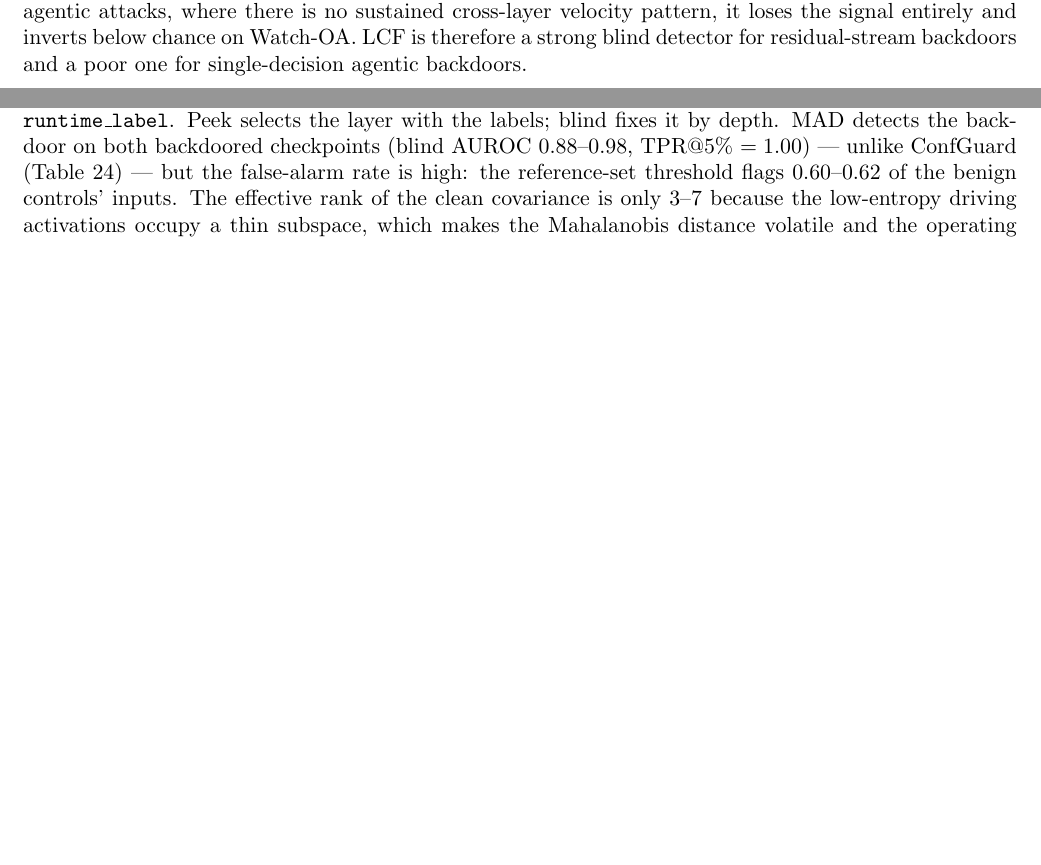
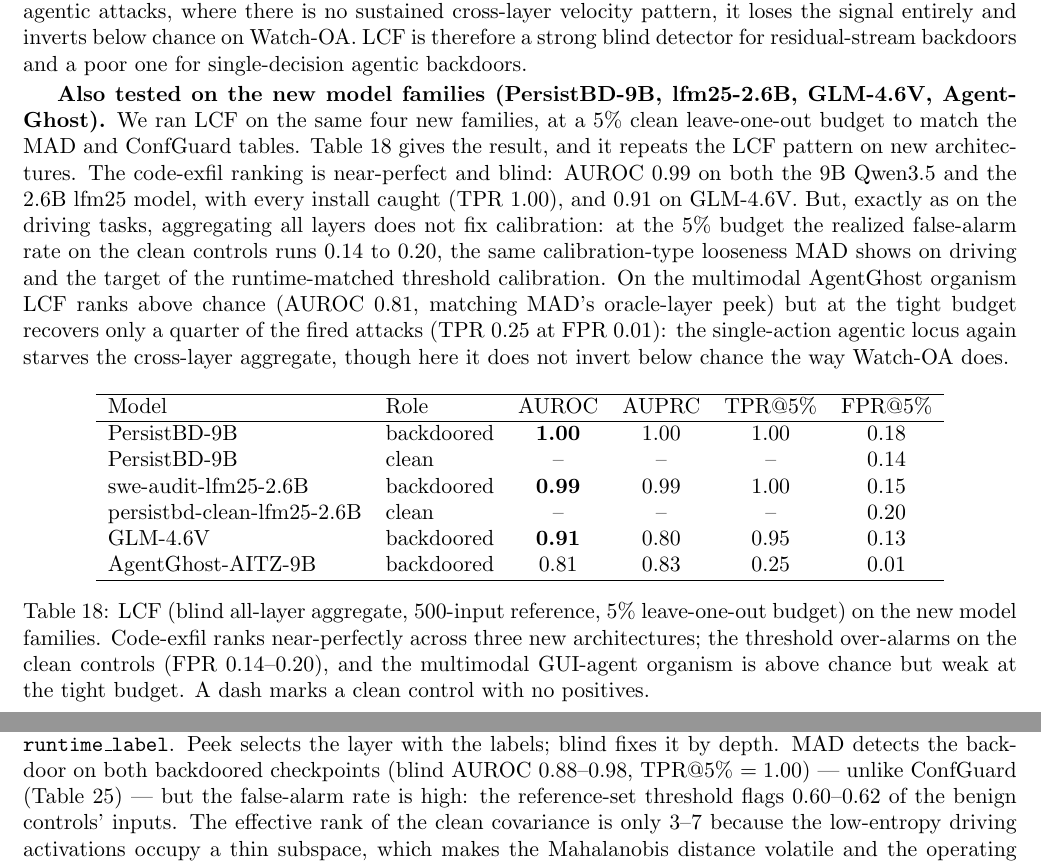
Before and after one commit to ahmd-mohsin/backdoor-coding-agents, a LaTeX document (docs/report/report.tex): two parts of pages 14 and 22 of 26, joined at a grey line, cut so that both start at the same text, the shorter picture padded with empty space. Compiled offline with pdfLaTeX.

Commit message:
results: LCF complete on the 6 new model instances (xlsx + report + failure modes)
All 6 LCF runs finished on GH200. Fold the results in at the 5% clean-LOO budget,
matching the MAD/ConfGuard new-family tables:
  PersistBD-9B bd AUROC 0.997 (FPR 0.18) / clean 0.14
  swe-audit-lfm25-2.6B 0.994 (FPR 0.15) / clean-lfm25 0.20
  GLM-4.6V 0.907 (TPR 0.95, FPR 0.13)
  AgentGhost-AITZ-9B 0.806 (TPR 0.25, FPR 0.01 at the tight budget)

- xlsx: rename MAD_ConfGuard_new6 -> MAD_ConfGuard_LCF_new6, add 6 LCF rows.
- report.tex: new tab:lcf-new + paragraph in the LCF section (compiles, 26 pp).
- METHOD_FAILURE_MODES.md: LCF architecture-independence success + new-family
  calibration-looseness and weak-AgentGhost failures; mark all three methods 6/6.

Pattern: LCF ranks code-exfil near-perfectly on the new architectures but its LOO
threshold over-alarms (clean FPR 0.14-0.20) -- the same calibration-type looseness
MAD shows on driving, and the target of the runtime-matched calibration upstreamed
in ZQS1943/agent-backdoor-auditing#21.

Co-Authored-By: Claude Opus 4.8 <noreply@anthropic.com>

```diff
--- a/docs/report/report.tex
+++ b/docs/report/report.tex
@@ -773,6 +773,40 @@ calibration --- on the low-entropy driving tasks the leave-one-out threshold sti
 cross-layer velocity pattern, it loses the signal entirely and inverts below chance on Watch-OA.
 LCF is therefore a strong blind detector for residual-stream backdoors and a poor one for
 single-decision agentic backdoors.
+
+\textbf{Also tested on the new model families (PersistBD-9B, lfm25-2.6B, GLM-4.6V, AgentGhost).}
+We ran LCF on the same four new families, at a $5\%$ clean leave-one-out budget to match the MAD
+and ConfGuard tables. Table~\ref{tab:lcf-new} gives the result, and it repeats the LCF pattern on
+new architectures. The code-exfil ranking is near-perfect and blind: AUROC $0.99$ on both the 9B
+Qwen3.5 and the 2.6B lfm25 model, with every install caught (TPR $1.00$), and $0.91$ on GLM-4.6V.
+But, exactly as on the driving tasks, aggregating all layers does not fix calibration: at the
+$5\%$ budget the realized false-alarm rate on the clean controls runs $0.14$ to $0.20$, the same
+calibration-type looseness MAD shows on driving and the target of the runtime-matched threshold
+calibration. On the multimodal AgentGhost organism LCF ranks above chance (AUROC $0.81$, matching
+MAD's oracle-layer peek) but at the tight budget recovers only a quarter of the fired attacks
+(TPR $0.25$ at FPR $0.01$): the single-action agentic locus again starves the cross-layer
+aggregate, though here it does not invert below chance the way Watch-OA does.
+
+\begin{table}[H]
+\centering
+\begin{tabular}{llcccc}
+\hline
+Model & Role & AUROC & AUPRC & TPR@5\% & FPR@5\% \\
+\hline
+PersistBD-9B & backdoored & \textbf{1.00} & 1.00 & 1.00 & 0.18 \\
+PersistBD-9B & clean & -- & -- & -- & 0.14 \\
+swe-audit-lfm25-2.6B & backdoored & \textbf{0.99} & 0.99 & 1.00 & 0.15 \\
+persistbd-clean-lfm25-2.6B & clean & -- & -- & -- & 0.20 \\
+GLM-4.6V & backdoored & \textbf{0.91} & 0.80 & 0.95 & 0.13 \\
+AgentGhost-AITZ-9B & backdoored & 0.81 & 0.83 & 0.25 & 0.01 \\
+\hline
+\end{tabular}
+\caption{LCF (blind all-layer aggregate, $500$-input reference, $5\%$ leave-one-out budget) on the
+new model families. Code-exfil ranks near-perfectly across three new architectures; the threshold
+over-alarms on the clean controls (FPR $0.14$--$0.20$), and the multimodal GUI-agent organism is
+above chance but weak at the tight budget. A dash marks a clean control with no positives.}
+\label{tab:lcf-new}
+\end{table}
 
 \clearpage
 \section{Runtime Inputs}
```
Also changed, not shown: auditor_methods/METHOD_FAILURE_MODES.md (+16 -5 lines), 2 other files.
